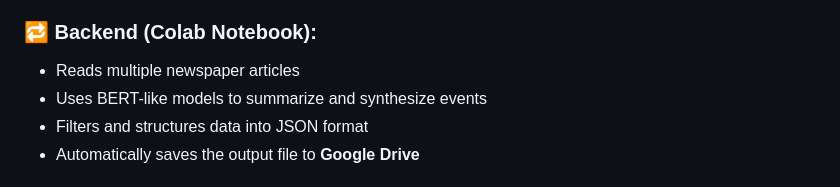
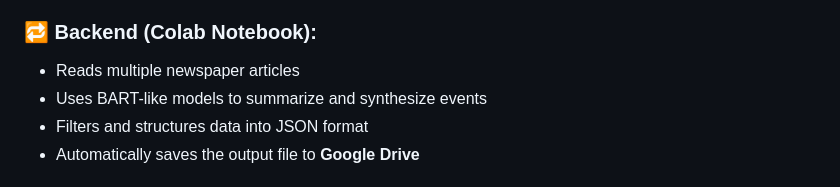
Before and after one commit to AditBiramne/News-Synthesizer, a Markdown page: README.md, the part around the change. Rendered like a GitHub page.

```diff
--- a/README.md
+++ b/README.md
@@ -60,7 +60,7 @@ This project is not just academic – it's **impactful**, **industry-connected**
 
 ### 🔁 Backend (Colab Notebook):
 - Reads multiple newspaper articles
-- Uses BERT-like models to summarize and synthesize events
+- Uses BART-like models to summarize and synthesize events
 - Filters and structures data into JSON format
 - Automatically saves the output file to **Google Drive**
 
```
